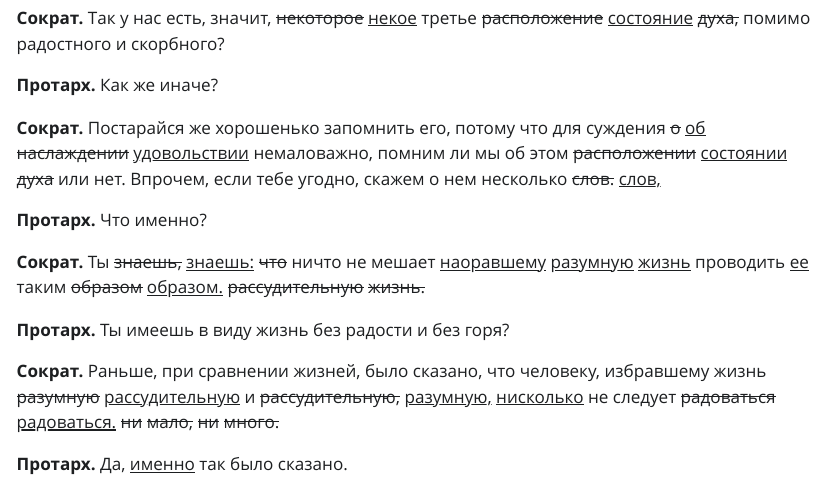
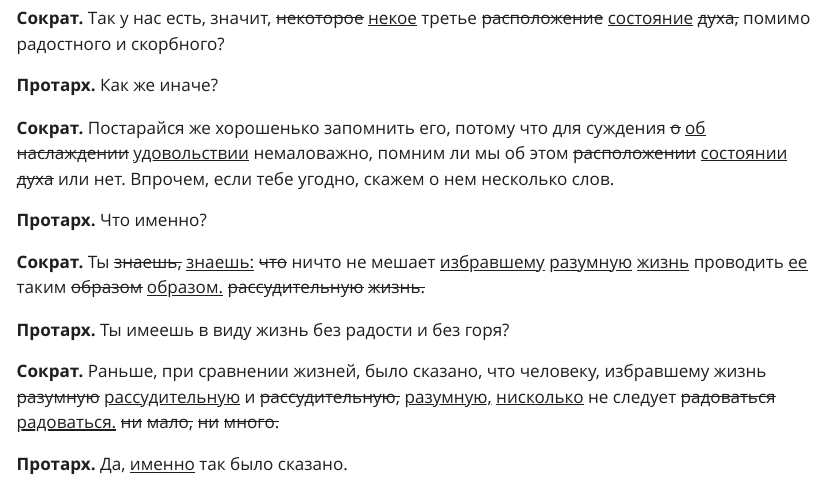
Before and after one commit to locusclassicus/samsonov_translation, a Quarto document (index.qmd): the page in a window 1100 px wide, from 10670 px down. The pictures show the output file index.html that the author committed with the source, opened offline; Quarto's library style sheets are replaced by a plain one without menus.

Commit message:
typo fixed

```diff
--- a/index.qmd
+++ b/index.qmd
@@ -746,11 +746,11 @@ fontsize: '16pt'
 
 <strong>Протарх.</strong> Как же иначе?
 
-<strong>Сократ.</strong> Постарайся же хорошенько запомнить его, потому что для суждения <del>о</del> <ins>об</ins> <del>наслаждении</del> <ins>удовольствии</ins> немаловажно, помним ли мы об этом <del>расположении</del> <ins>состоянии</ins> <del>духа</del> или нет. Впрочем, если тебе угодно, скажем о нем несколько <del>слов.</del> <ins>слов,</ins>
+<strong>Сократ.</strong> Постарайся же хорошенько запомнить его, потому что для суждения <del>о</del> <ins>об</ins> <del>наслаждении</del> <ins>удовольствии</ins> немаловажно, помним ли мы об этом <del>расположении</del> <ins>состоянии</ins> <del>духа</del> или нет. Впрочем, если тебе угодно, скажем о нем несколько слов.
 
 <strong>Протарх.</strong> Что именно?
 
-<strong>Сократ.</strong> Ты <del>знаешь,</del> <ins>знаешь:</ins> <del>что</del> ничто не мешает <ins>наоравшему</ins> <ins>разумную</ins> <ins>жизнь</ins> проводить <ins>ее</ins> таким <del>образом</del> <ins>образом.</ins> <del>рассудительную</del> <del>жизнь.</del>
+<strong>Сократ.</strong> Ты <del>знаешь,</del> <ins>знаешь:</ins> <del>что</del> ничто не мешает <ins>избравшему</ins> <ins>разумную</ins> <ins>жизнь</ins> проводить <ins>ее</ins> таким <del>образом</del> <ins>образом.</ins> <del>рассудительную</del> <del>жизнь.</del>
 
 <strong>Протарх.</strong> Ты имеешь в виду жизнь без радости и без горя?
 
```
Also changed, not shown: index.html.
